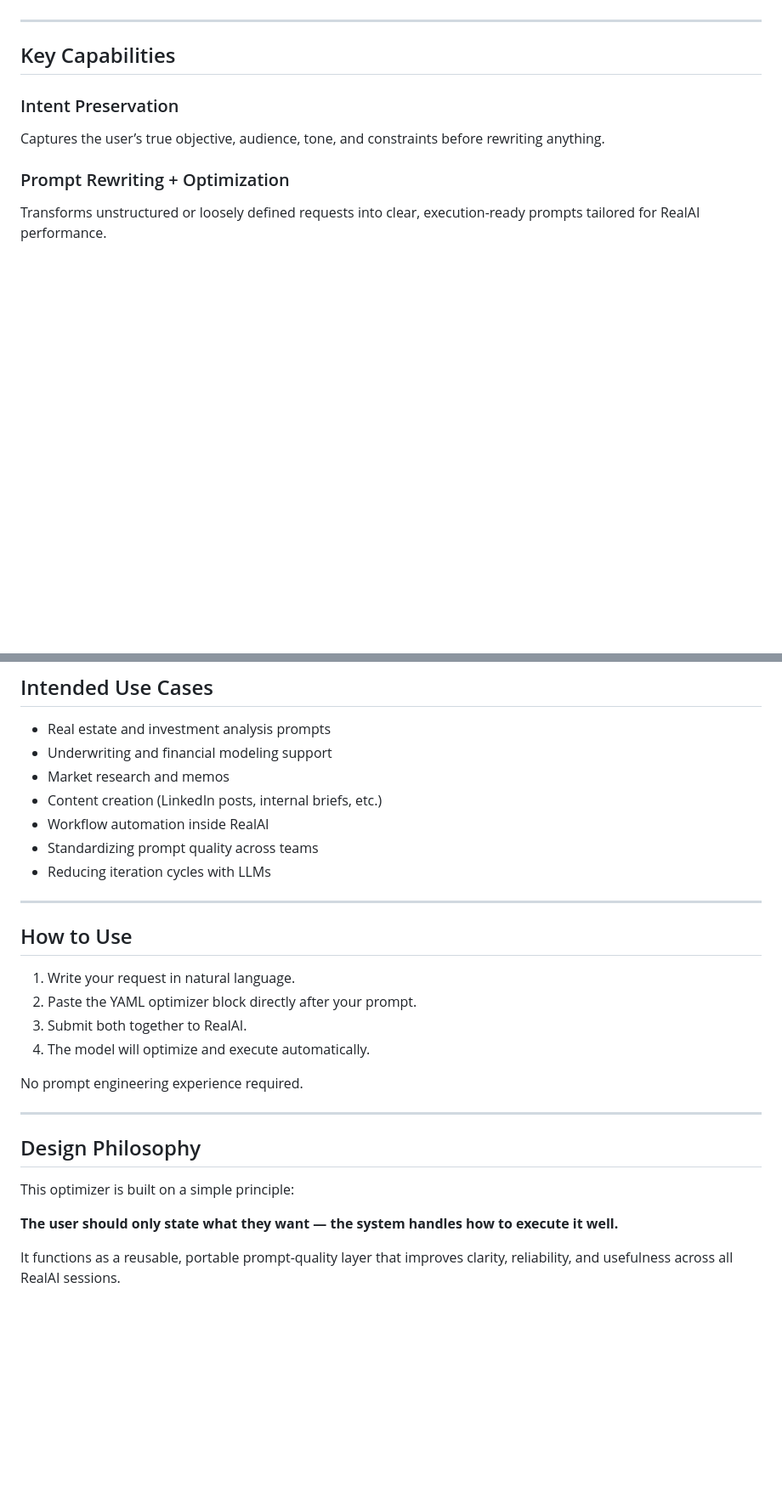
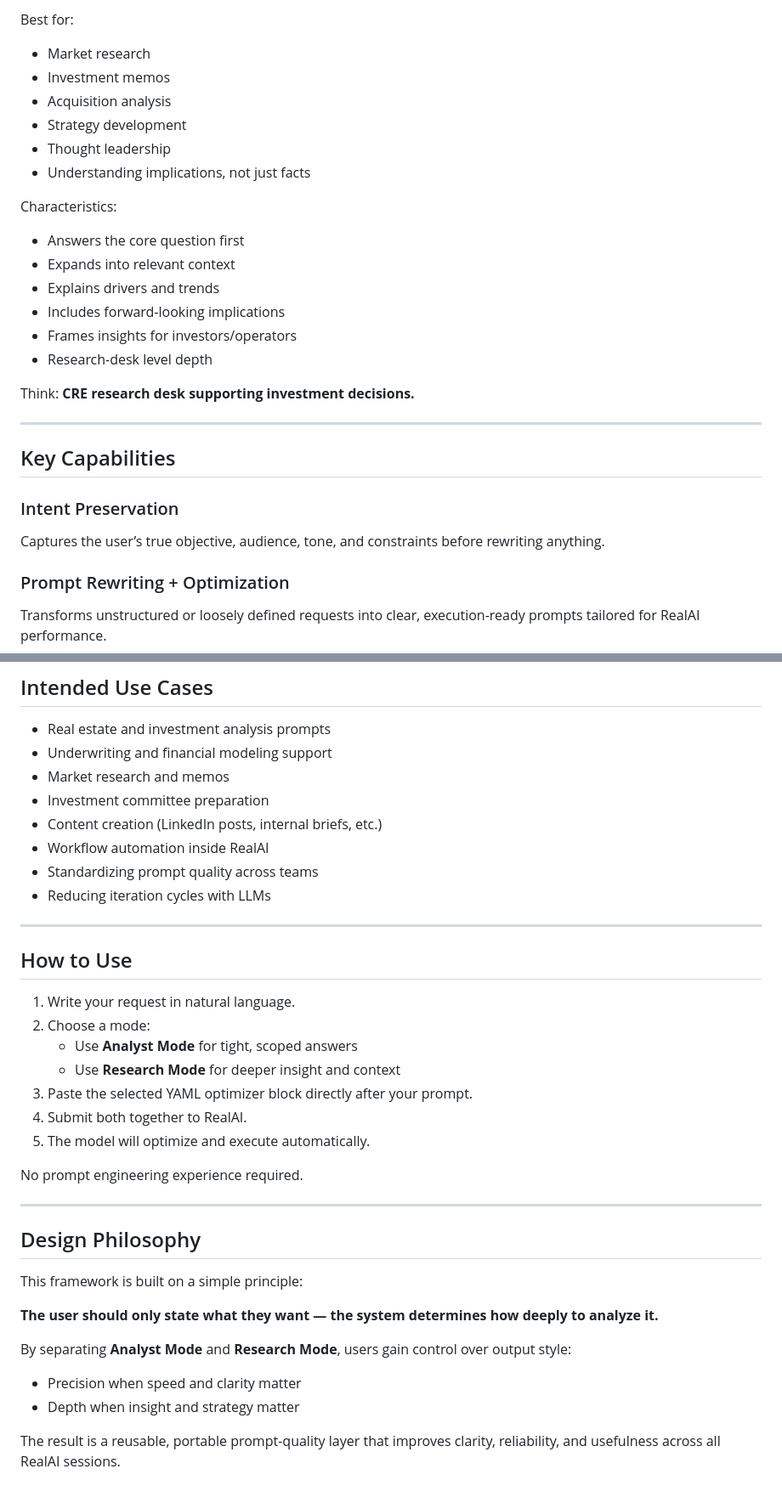
Before and after one commit to domingos-s/RealAI-Prompt-Optimizer-Executor, a Markdown page: README.md, 2 parts joined by grey strips. Shown at 85% size. Rendered like a GitHub page; blank space fills up the shorter version.

```diff
--- a/README.md
+++ b/README.md
@@ -27,3 +76,20 @@ The result is faster, more reliable outputs with fewer iterations.
+Best for:
+- Market research
+- Investment memos
+- Acquisition analysis
+- Strategy development
+- Thought leadership
+- Understanding implications, not just facts
+
+Characteristics:
+- Answers the core question first
+- Expands into relevant context
+- Explains drivers and trends
+- Includes forward-looking implications
+- Frames insights for investors/operators
+- Research-desk level depth
+
+Think: **CRE research desk supporting investment decisions.**
 
 ---
 
@@ -62,6 +128,7 @@ Ensures consistent response sections:
 - Real estate and investment analysis prompts
 - Underwriting and financial modeling support
 - Market research and memos
+- Investment committee preparation
 - Content creation (LinkedIn posts, internal briefs, etc.)
 - Workflow automation inside RealAI
 - Standardizing prompt quality across teams
@@ -72,9 +139,12 @@ Ensures consistent response sections:
 ## How to Use
 
 1. Write your request in natural language.
-2. Paste the YAML optimizer block directly after your prompt.
-3. Submit both together to RealAI.
-4. The model will optimize and execute automatically.
+2. Choose a mode:
+   - Use **Analyst Mode** for tight, scoped answers
+   - Use **Research Mode** for deeper insight and context
+3. Paste the selected YAML optimizer block directly after your prompt.
+4. Submit both together to RealAI.
+5. The model will optimize and execute automatically.
 
 No prompt engineering experience required.
 
@@ -82,8 +152,13 @@ No prompt engineering experience required.
 
 ## Design Philosophy
 
-This optimizer is built on a simple principle:
+This framework is built on a simple principle:
 
-**The user should only state what they want — the system handles how to execute it well.**
+**The user should only state what they want — the system determines how deeply to analyze it.**
 
-It functions as a reusable, portable prompt-quality layer that improves clarity, reliability, and usefulness across all RealAI sessions.
+By separating **Analyst Mode** and **Research Mode**, users gain control over output style:
+
+- Precision when speed and clarity matter
+- Depth when insight and strategy matter
+
+The result is a reusable, portable prompt-quality layer that improves clarity, reliability, and usefulness across all RealAI sessions.
```
Also changed, not shown: other parts of README.md (+52 -3 lines).
